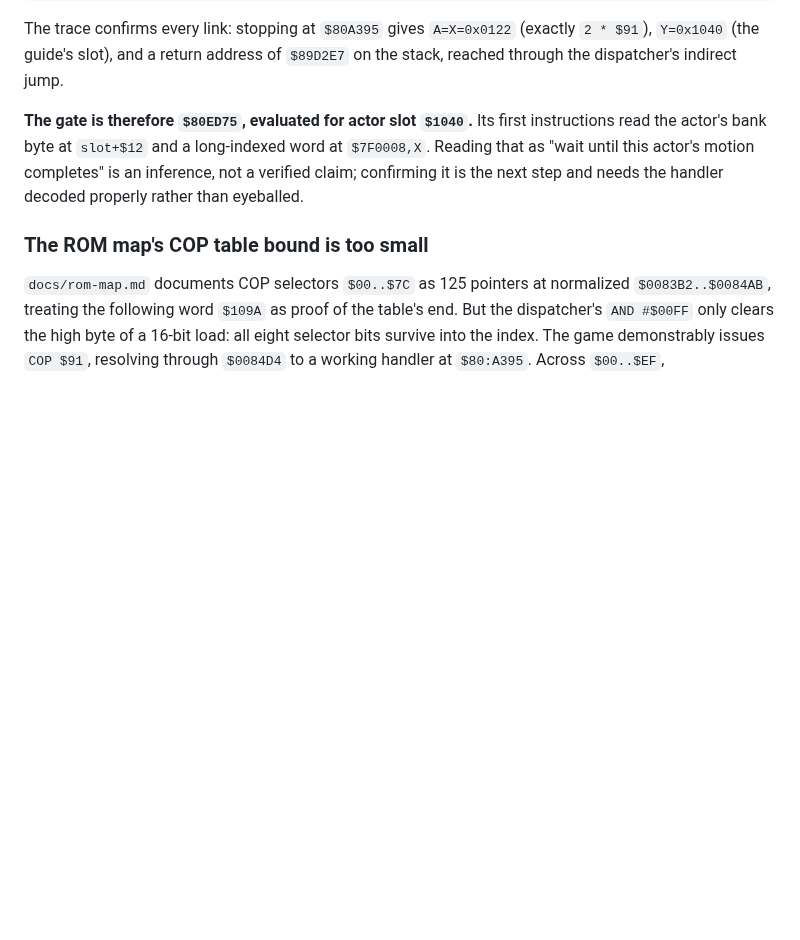
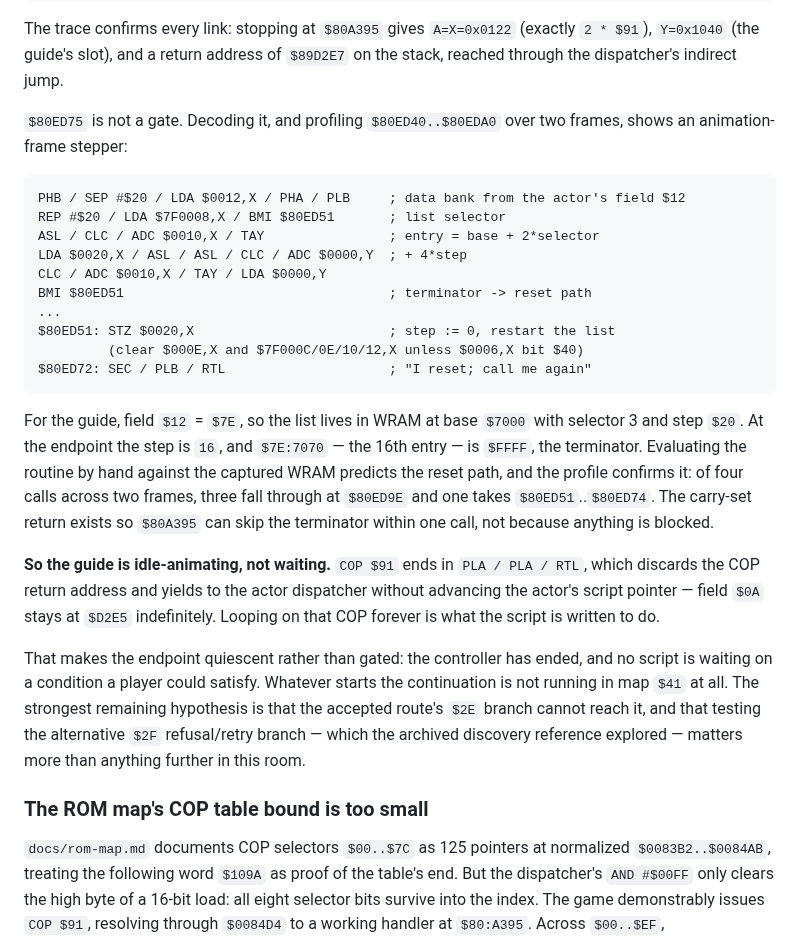
Before and after one commit to lambadalambda/crysta, a Markdown page: tools/pandora-tower-discovery/README.md, the part around the change. Rendered like a GitHub page; blank space fills up the shorter version.

````diff
--- a/tools/pandora-tower-discovery/README.md
+++ b/tools/pandora-tower-discovery/README.md
@@ -185,11 +185,42 @@ The trace confirms every link: stopping at `$80A395` gives `A=X=0x0122` (exactly
 `2 * $91`), `Y=0x1040` (the guide's slot), and a return address of `$89D2E7` on
 the stack, reached through the dispatcher's indirect jump.
 
-**The gate is therefore `$80ED75`, evaluated for actor slot `$1040`.** Its first
-instructions read the actor's bank byte at `slot+$12` and a long-indexed word at
-`$7F0008,X`. Reading that as "wait until this actor's motion completes" is an
-inference, not a verified claim; confirming it is the next step and needs the
-handler decoded properly rather than eyeballed.
+`$80ED75` is not a gate. Decoding it, and profiling `$80ED40..$80EDA0` over two
+frames, shows an animation-frame stepper:
+
+```
+PHB / SEP #$20 / LDA $0012,X / PHA / PLB     ; data bank from the actor's field $12
+REP #$20 / LDA $7F0008,X / BMI $80ED51       ; list selector
+ASL / CLC / ADC $0010,X / TAY                ; entry = base + 2*selector
+LDA $0020,X / ASL / ASL / CLC / ADC $0000,Y  ; + 4*step
+CLC / ADC $0010,X / TAY / LDA $0000,Y
+BMI $80ED51                                  ; terminator -> reset path
+...
+$80ED51: STZ $0020,X                         ; step := 0, restart the list
+         (clear $000E,X and $7F000C/0E/10/12,X unless $0006,X bit $40)
+$80ED72: SEC / PLB / RTL                     ; "I reset; call me again"
+```
+
+For the guide, field `$12` = `$7E`, so the list lives in WRAM at base `$7000`
+with selector 3 and step `$20`. At the endpoint the step is `16`, and
+`$7E:7070` — the 16th entry — is `$FFFF`, the terminator. Evaluating the routine
+by hand against the captured WRAM predicts the reset path, and the profile
+confirms it: of four calls across two frames, three fall through at `$80ED9E`
+and one takes `$80ED51`..`$80ED74`. The carry-set return exists so `$80A395`
+can skip the terminator within one call, not because anything is blocked.
+
+**So the guide is idle-animating, not waiting.** `COP $91` ends in
+`PLA / PLA / RTL`, which discards the COP return address and yields to the actor
+dispatcher without advancing the actor's script pointer — field `$0A` stays at
+`$D2E5` indefinitely. Looping on that COP forever is what the script is written
+to do.
+
+That makes the endpoint quiescent rather than gated: the controller has ended,
+and no script is waiting on a condition a player could satisfy. Whatever starts
+the continuation is not running in map `$41` at all. The strongest remaining
+hypothesis is that the accepted route's `$2E` branch cannot reach it, and that
+testing the alternative `$2F` refusal/retry branch — which the archived
+discovery reference explored — matters more than anything further in this room.
 
 ### The ROM map's COP table bound is too small
 
````
Also changed, not shown: meta/issues/qualify-tower-approach-route.md (+20 -6 lines).
